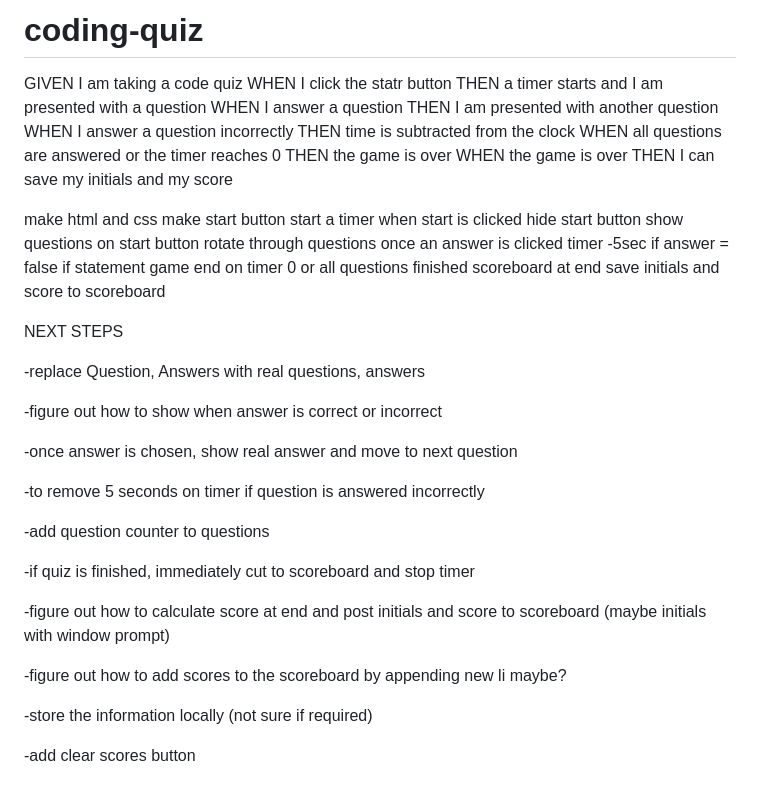
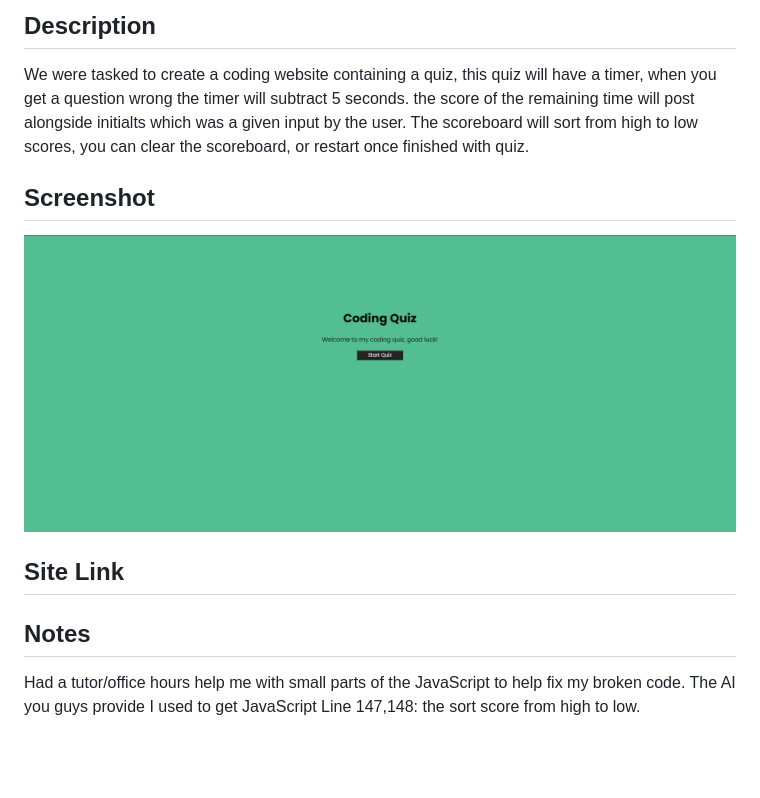
Before and after one commit to mikef13x/coding-quiz, a Markdown page: README.md, the part around the change. GitHub-like rendering; pictures changed too: assets/images/site screenshot.png (added); blank space fills up the shorter version.

```diff
--- a/README.md
+++ b/README.md
@@ -1,48 +1,14 @@
-# coding-quiz
-GIVEN I am taking a code quiz
-WHEN I click the statr button
-THEN a timer starts and I am presented with a question
-WHEN I answer a question
-THEN I am presented with another question
-WHEN I answer a question incorrectly
-THEN time is subtracted from the clock
-WHEN all questions are answered or the timer reaches 0
-THEN the game is over
-WHEN the game is over
-THEN I can save my initials and my score
+## Description
+We were tasked to create a coding website containing a quiz, this quiz will have a timer, when you get a question wrong the timer will subtract 5 seconds. the score of the remaining time will post alongside initialts which was a given input by the user. The scoreboard will sort from high to low scores, you can clear the scoreboard, or restart once finished with quiz.
+
+
+## Screenshot
+![alt text](./assets/images/site%20screenshot.png "Coding Quiz Website Screenshot!")
+
+## Site Link
 
 
 
-make html and css
-make start button
-start a timer when start is clicked
-hide start button
-show questions on start button
-rotate through questions once an answer is clicked
-timer -5sec if answer = false if statement
- game end on timer 0 or all questions finished
- scoreboard at end
- save initials and score to scoreboard
-
-
- NEXT STEPS
-
--replace Question, Answers with real questions, answers
-
--figure out how to show when answer is correct or incorrect
-
--once answer is chosen, show real answer and move to next question
-
--to remove 5 seconds on timer if question is answered incorrectly
-
--add question counter to questions
-
--if quiz is finished, immediately cut to scoreboard and stop timer
-
--figure out how to calculate score at end and post initials and score to scoreboard (maybe initials with window prompt)
-
--figure out how to add scores to the scoreboard by appending new li maybe?
-
--store the information locally (not sure if required)
-
--add clear scores button
+## Notes
+Had a tutor/office hours help me with small parts of the JavaScript to help fix my broken code.
+The AI you guys provide I used to get JavaScript Line 147,148: the sort score from high to low.
```
Also changed, not shown: 3 other files.
